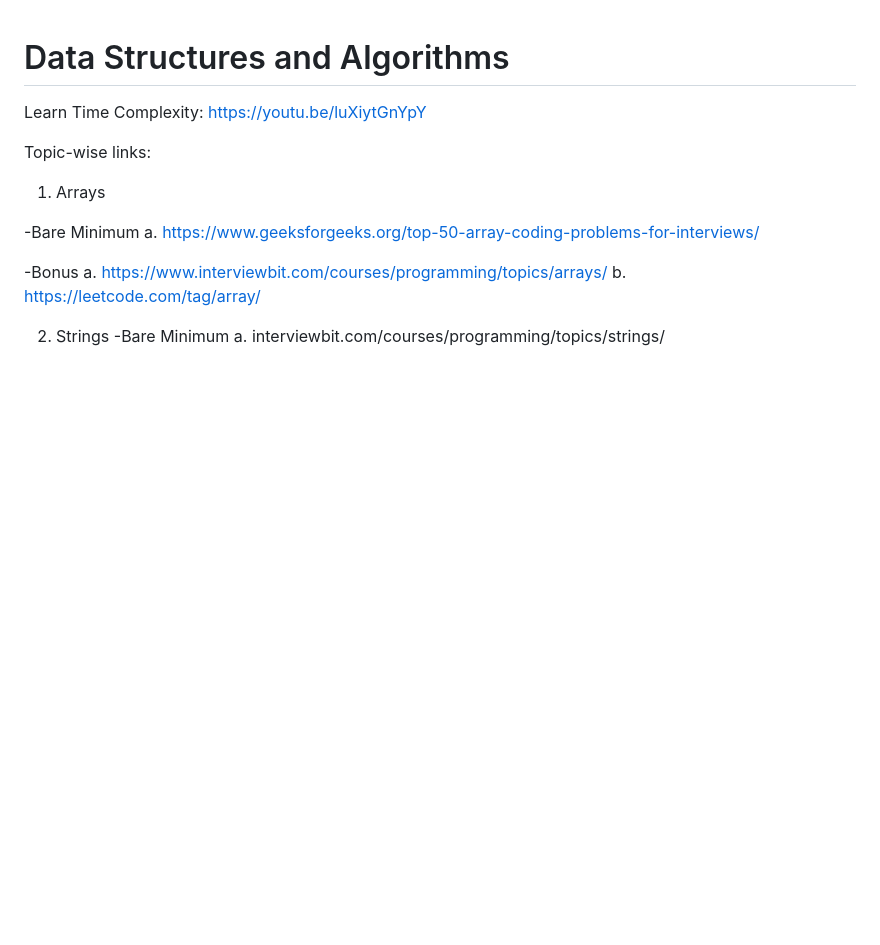
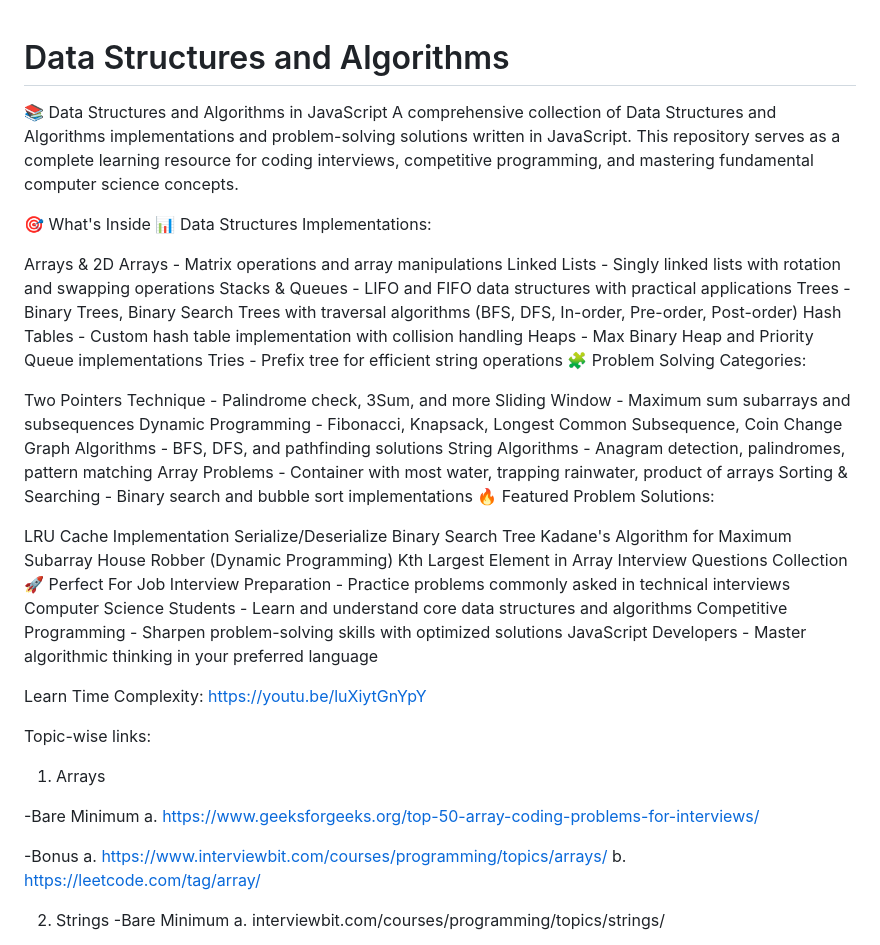
Before and after one commit to aashishGitHub/DSnAlgoUsingJS, a Markdown page: README.md, the part around the change. Drawn GitHub-style; blank space fills up the shorter version.

Commit message:
Enhance README with comprehensive content overview

```diff
--- a/README.md
+++ b/README.md
@@ -1,4 +1,41 @@
 # Data Structures and Algorithms
+📚 Data Structures and Algorithms in JavaScript
+A comprehensive collection of Data Structures and Algorithms implementations and problem-solving solutions written in JavaScript. This repository serves as a complete learning resource for coding interviews, competitive programming, and mastering fundamental computer science concepts.
+
+🎯 What's Inside
+📊 Data Structures Implementations:
+
+Arrays & 2D Arrays - Matrix operations and array manipulations
+Linked Lists - Singly linked lists with rotation and swapping operations
+Stacks & Queues - LIFO and FIFO data structures with practical applications
+Trees - Binary Trees, Binary Search Trees with traversal algorithms (BFS, DFS, In-order, Pre-order, Post-order)
+Hash Tables - Custom hash table implementation with collision handling
+Heaps - Max Binary Heap and Priority Queue implementations
+Tries - Prefix tree for efficient string operations
+🧩 Problem Solving Categories:
+
+Two Pointers Technique - Palindrome check, 3Sum, and more
+Sliding Window - Maximum sum subarrays and subsequences
+Dynamic Programming - Fibonacci, Knapsack, Longest Common Subsequence, Coin Change
+Graph Algorithms - BFS, DFS, and pathfinding solutions
+String Algorithms - Anagram detection, palindromes, pattern matching
+Array Problems - Container with most water, trapping rainwater, product of arrays
+Sorting & Searching - Binary search and bubble sort implementations
+🔥 Featured Problem Solutions:
+
+LRU Cache Implementation
+Serialize/Deserialize Binary Search Tree
+Kadane's Algorithm for Maximum Subarray
+House Robber (Dynamic Programming)
+Kth Largest Element in Array
+Interview Questions Collection
+🚀 Perfect For
+Job Interview Preparation - Practice problems commonly asked in technical interviews
+Computer Science Students - Learn and understand core data structures and algorithms
+Competitive Programming - Sharpen problem-solving skills with optimized solutions
+JavaScript Developers - Master algorithmic thinking in your preferred language
+
+
 Learn Time Complexity:
 https://youtu.be/luXiytGnYpY
 
```
